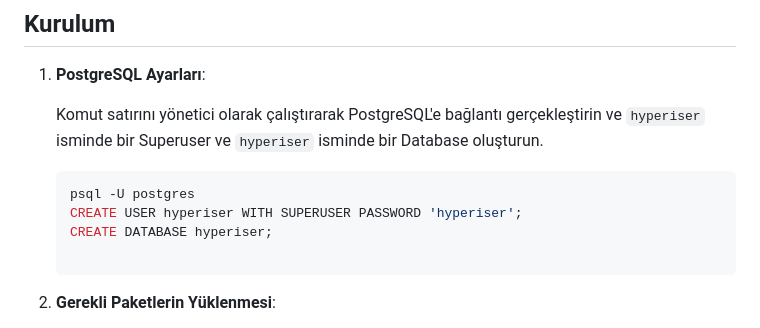
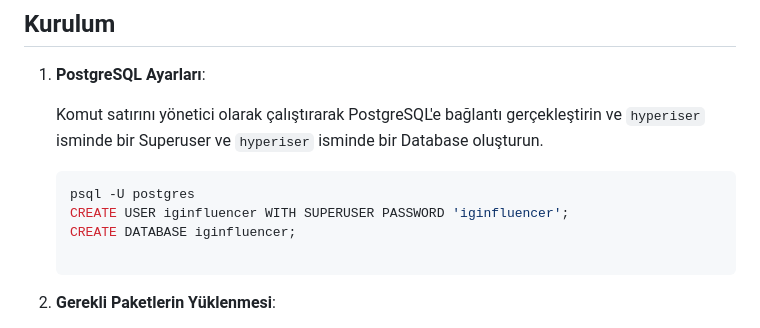
Before and after one commit to mustafaongun94/ig_influencer, a Markdown page: README.md, the part around the change. Drawn GitHub-style.

````diff
--- a/README.md
+++ b/README.md
@@ -8,8 +8,8 @@
 
    ```bash
    psql -U postgres
-   CREATE USER hyperiser WITH SUPERUSER PASSWORD 'hyperiser';
-   CREATE DATABASE hyperiser;
+   CREATE USER iginfluencer WITH SUPERUSER PASSWORD 'iginfluencer';
+   CREATE DATABASE iginfluencer;
 
 2. **Gerekli Paketlerin Yüklenmesi**:
 
````
